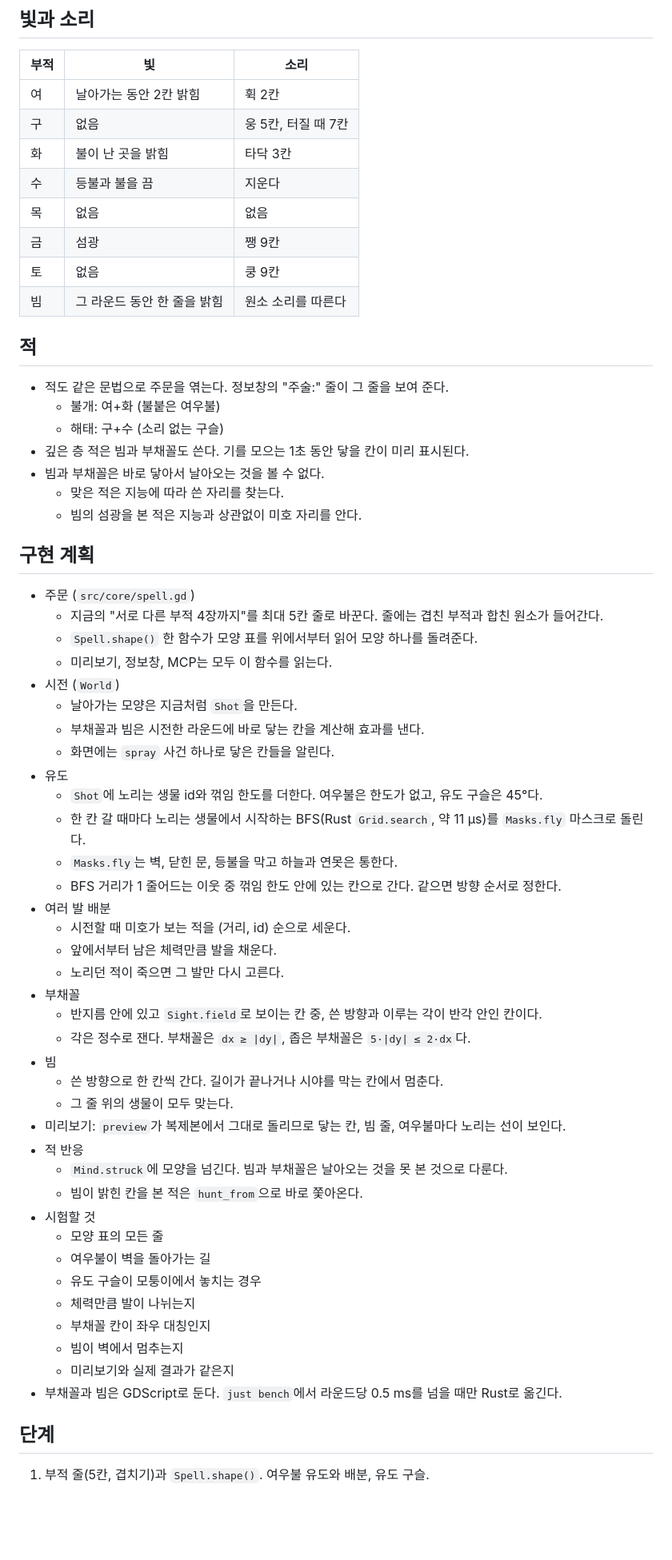
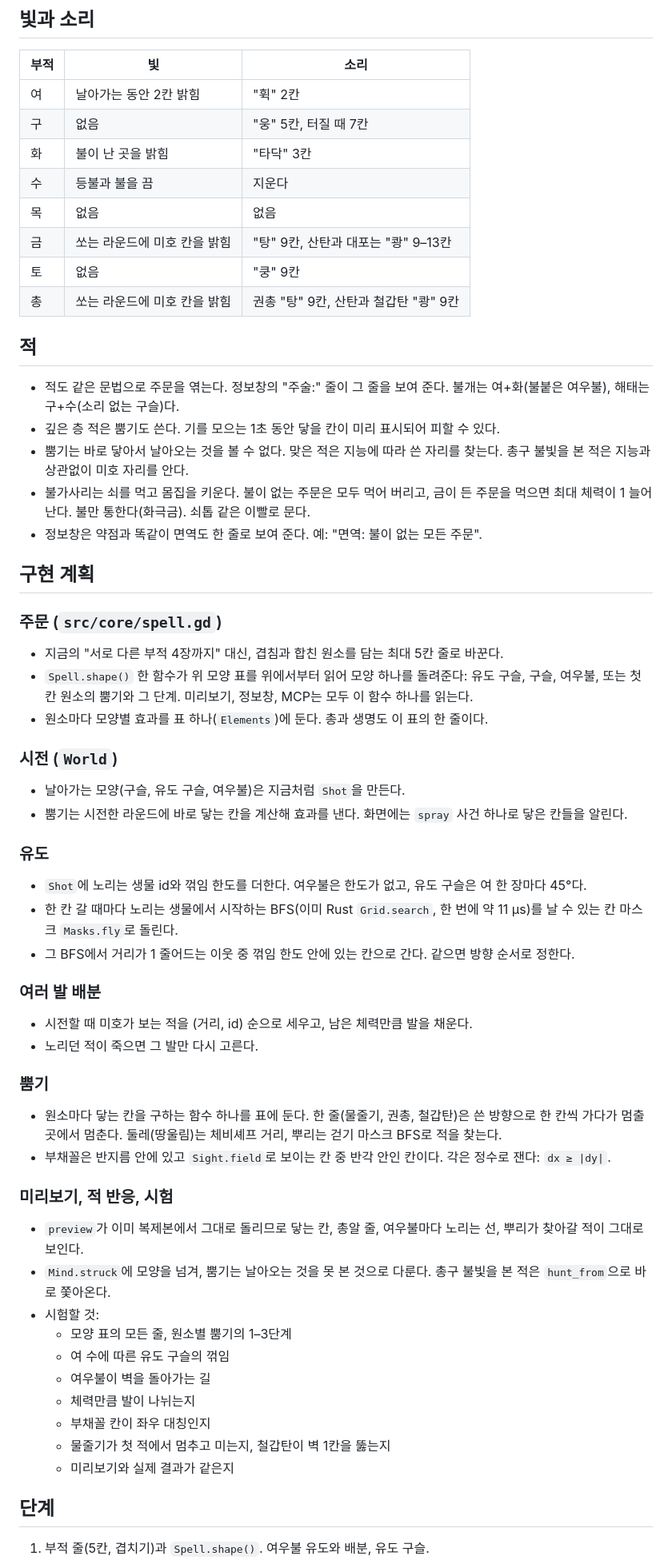
Before and after one commit to scarf005/miho, a Markdown page: docs/plan-spells.md, the part around one of its changes. Shown at 80% size. Rendered like a GitHub page; blank space fills up the shorter version.

Commit message:
docs: regenerate the spell plan from the approved page
Assisted-by: claude-code:claude-opus-5-5
Co-authored-by: Claude Opus 5.5 <noreply@anthropic.com>

```diff
--- a/docs/plan-spells.md
+++ b/docs/plan-spells.md
@@ -158,63 +182,64 @@
 
 | 부적 | 빛 | 소리 |
 |---|---|---|
-| 여 | 날아가는 동안 2칸 밝힘 | 휙 2칸 |
-| 구 | 없음 | 웅 5칸, 터질 때 7칸 |
-| 화 | 불이 난 곳을 밝힘 | 타닥 3칸 |
+| 여 | 날아가는 동안 2칸 밝힘 | "휙" 2칸 |
+| 구 | 없음 | "웅" 5칸, 터질 때 7칸 |
+| 화 | 불이 난 곳을 밝힘 | "타닥" 3칸 |
 | 수 | 등불과 불을 끔 | 지운다 |
 | 목 | 없음 | 없음 |
-| 금 | 섬광 | 쨍 9칸 |
-| 토 | 없음 | 쿵 9칸 |
-| 빔 | 그 라운드 동안 한 줄을 밝힘 | 원소 소리를 따른다 |
+| 금 | 쏘는 라운드에 미호 칸을 밝힘 | "탕" 9칸, 산탄과 대포는 "쾅" 9–13칸 |
+| 토 | 없음 | "쿵" 9칸 |
+| 총 | 쏘는 라운드에 미호 칸을 밝힘 | 권총 "탕" 9칸, 산탄과 철갑탄 "쾅" 9칸 |
 
 ## 적
 
-- 적도 같은 문법으로 주문을 엮는다. 정보창의 "주술:" 줄이 그 줄을 보여 준다.
-  - 불개: 여+화 (불붙은 여우불)
-  - 해태: 구+수 (소리 없는 구슬)
-- 깊은 층 적은 빔과 부채꼴도 쓴다. 기를 모으는 1초 동안 닿을 칸이 미리 표시된다.
-- 빔과 부채꼴은 바로 닿아서 날아오는 것을 볼 수 없다.
-  - 맞은 적은 지능에 따라 쓴 자리를 찾는다.
-  - 빔의 섬광을 본 적은 지능과 상관없이 미호 자리를 안다.
+- 적도 같은 문법으로 주문을 엮는다. 정보창의 "주술:" 줄이 그 줄을 보여 준다. 불개는 여+화(불붙은 여우불), 해태는 구+수(소리 없는 구슬)다.
+- 깊은 층 적은 뿜기도 쓴다. 기를 모으는 1초 동안 닿을 칸이 미리 표시되어 피할 수 있다.
+- 뿜기는 바로 닿아서 날아오는 것을 볼 수 없다. 맞은 적은 지능에 따라 쓴 자리를 찾는다. 총구 불빛을 본 적은 지능과 상관없이 미호 자리를 안다.
+- 불가사리는 쇠를 먹고 몸집을 키운다. 불이 없는 주문은 모두 먹어 버리고, 금이 든 주문을 먹으면 최대 체력이 1 늘어난다. 불만 통한다(화극금). 쇠톱 같은 이빨로 문다.
+- 정보창은 약점과 똑같이 면역도 한 줄로 보여 준다. 예: "면역: 불이 없는 모든 주문".
 
 ## 구현 계획
 
-- 주문 (`src/core/spell.gd`)
-  - 지금의 "서로 다른 부적 4장까지"를 최대 5칸 줄로 바꾼다. 줄에는 겹친 부적과 합친 원소가 들어간다.
-  - `Spell.shape()` 한 함수가 모양 표를 위에서부터 읽어 모양 하나를 돌려준다.
-  - 미리보기, 정보창, MCP는 모두 이 함수를 읽는다.
-- 시전 (`World`)
-  - 날아가는 모양은 지금처럼 `Shot`을 만든다.
-  - 부채꼴과 빔은 시전한 라운드에 바로 닿는 칸을 계산해 효과를 낸다.
-  - 화면에는 `spray` 사건 하나로 닿은 칸들을 알린다.
-- 유도
-  - `Shot`에 노리는 생물 id와 꺾임 한도를 더한다. 여우불은 한도가 없고, 유도 구슬은 45°다.
-  - 한 칸 갈 때마다 노리는 생물에서 시작하는 BFS(Rust `Grid.search`, 약 11 µs)를 `Masks.fly` 마스크로 돌린다.
-  - `Masks.fly`는 벽, 닫힌 문, 등불을 막고 하늘과 연못은 통한다.
-  - BFS 거리가 1 줄어드는 이웃 중 꺾임 한도 안에 있는 칸으로 간다. 같으면 방향 순서로 정한다.
-- 여러 발 배분
-  - 시전할 때 미호가 보는 적을 (거리, id) 순으로 세운다.
-  - 앞에서부터 남은 체력만큼 발을 채운다.
-  - 노리던 적이 죽으면 그 발만 다시 고른다.
-- 부채꼴
-  - 반지름 안에 있고 `Sight.field`로 보이는 칸 중, 쓴 방향과 이루는 각이 반각 안인 칸이다.
-  - 각은 정수로 잰다. 부채꼴은 `dx ≥ |dy|`, 좁은 부채꼴은 `5·|dy| ≤ 2·dx`다.
-- 빔
-  - 쓴 방향으로 한 칸씩 간다. 길이가 끝나거나 시야를 막는 칸에서 멈춘다.
-  - 그 줄 위의 생물이 모두 맞는다.
-- 미리보기: `preview`가 복제본에서 그대로 돌리므로 닿는 칸, 빔 줄, 여우불마다 노리는 선이 보인다.
-- 적 반응
-  - `Mind.struck`에 모양을 넘긴다. 빔과 부채꼴은 날아오는 것을 못 본 것으로 다룬다.
-  - 빔이 밝힌 칸을 본 적은 `hunt_from`으로 바로 쫓아온다.
-- 시험할 것
-  - 모양 표의 모든 줄
+### 주문 (`src/core/spell.gd`)
+
+- 지금의 "서로 다른 부적 4장까지" 대신, 겹침과 합친 원소를 담는 최대 5칸 줄로 바꾼다.
+- `Spell.shape()` 한 함수가 위 모양 표를 위에서부터 읽어 모양 하나를 돌려준다: 유도 구슬, 구슬, 여우불, 또는 첫 칸 원소의 뿜기와 그 단계. 미리보기, 정보창, MCP는 모두 이 함수 하나를 읽는다.
+- 원소마다 모양별 효과를 표 하나(`Elements`)에 둔다. 총과 생명도 이 표의 한 줄이다.
+
+### 시전 (`World`)
+
+- 날아가는 모양(구슬, 유도 구슬, 여우불)은 지금처럼 `Shot`을 만든다.
+- 뿜기는 시전한 라운드에 바로 닿는 칸을 계산해 효과를 낸다. 화면에는 `spray` 사건 하나로 닿은 칸들을 알린다.
+
+### 유도
+
+- `Shot`에 노리는 생물 id와 꺾임 한도를 더한다. 여우불은 한도가 없고, 유도 구슬은 여 한 장마다 45°다.
+- 한 칸 갈 때마다 노리는 생물에서 시작하는 BFS(이미 Rust `Grid.search`, 한 번에 약 11 µs)를 날 수 있는 칸 마스크 `Masks.fly`로 돌린다.
+- 그 BFS에서 거리가 1 줄어드는 이웃 중 꺾임 한도 안에 있는 칸으로 간다. 같으면 방향 순서로 정한다.
+
+### 여러 발 배분
+
+- 시전할 때 미호가 보는 적을 (거리, id) 순으로 세우고, 남은 체력만큼 발을 채운다.
+- 노리던 적이 죽으면 그 발만 다시 고른다.
+
+### 뿜기
+
+- 원소마다 닿는 칸을 구하는 함수 하나를 표에 둔다. 한 줄(물줄기, 권총, 철갑탄)은 쓴 방향으로 한 칸씩 가다가 멈출 곳에서 멈춘다. 둘레(땅울림)는 체비셰프 거리, 뿌리는 걷기 마스크 BFS로 적을 찾는다.
+- 부채꼴은 반지름 안에 있고 `Sight.field`로 보이는 칸 중 반각 안인 칸이다. 각은 정수로 잰다: `dx ≥ |dy|`.
+
+### 미리보기, 적 반응, 시험
+
+- `preview`가 이미 복제본에서 그대로 돌리므로 닿는 칸, 총알 줄, 여우불마다 노리는 선, 뿌리가 찾아갈 적이 그대로 보인다.
+- `Mind.struck`에 모양을 넘겨, 뿜기는 날아오는 것을 못 본 것으로 다룬다. 총구 불빛을 본 적은 `hunt_from`으로 바로 쫓아온다.
+- 시험할 것:
+  - 모양 표의 모든 줄, 원소별 뿜기의 1–3단계
+  - 여 수에 따른 유도 구슬의 꺾임
   - 여우불이 벽을 돌아가는 길
-  - 유도 구슬이 모퉁이에서 놓치는 경우
   - 체력만큼 발이 나뉘는지
   - 부채꼴 칸이 좌우 대칭인지
-  - 빔이 벽에서 멈추는지
+  - 물줄기가 첫 적에서 멈추고 미는지, 철갑탄이 벽 1칸을 뚫는지
   - 미리보기와 실제 결과가 같은지
-- 부채꼴과 빔은 GDScript로 둔다. `just bench`에서 라운드당 0.5 ms를 넘을 때만 Rust로 옮긴다.
 
 ## 단계
 
```
Also changed, not shown: other parts of docs/plan-spells.md (+117 -100 lines).
